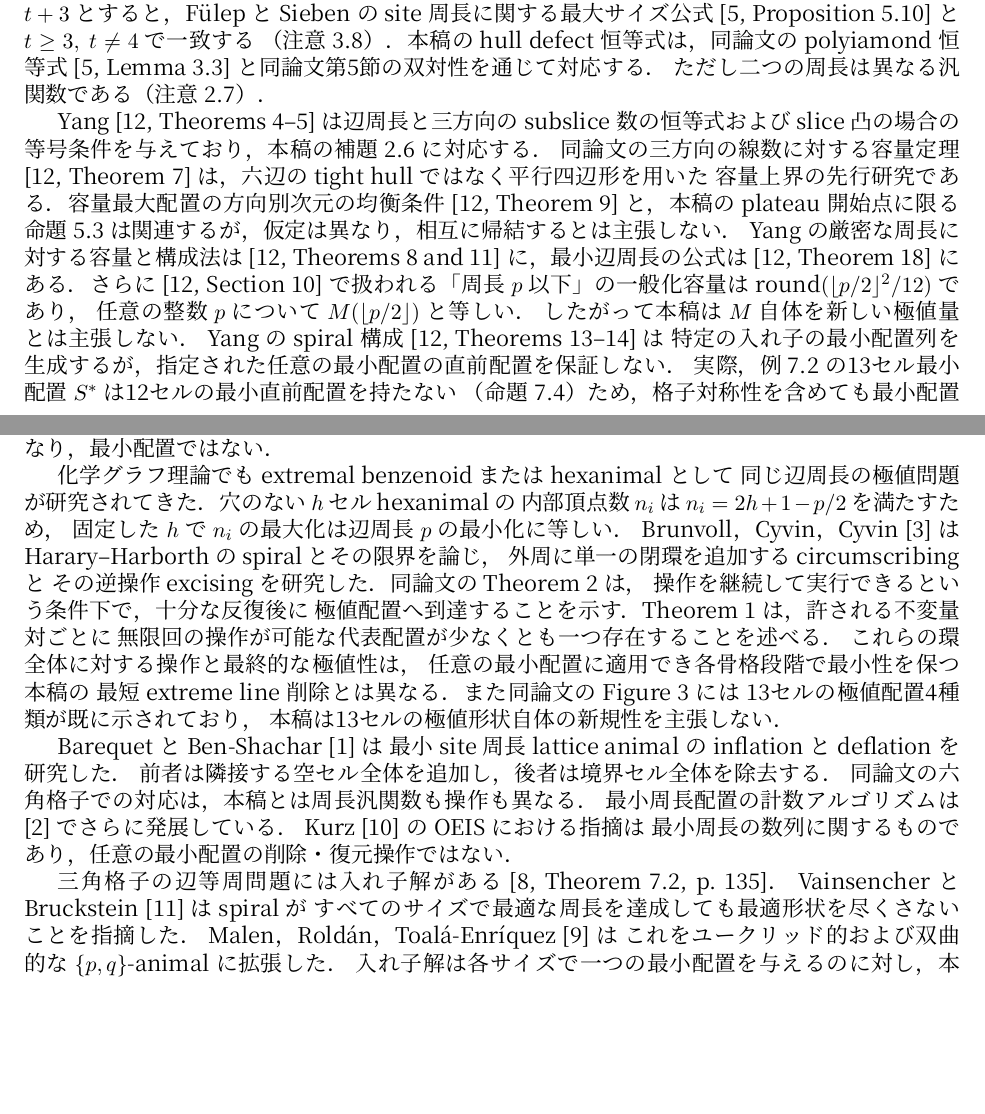
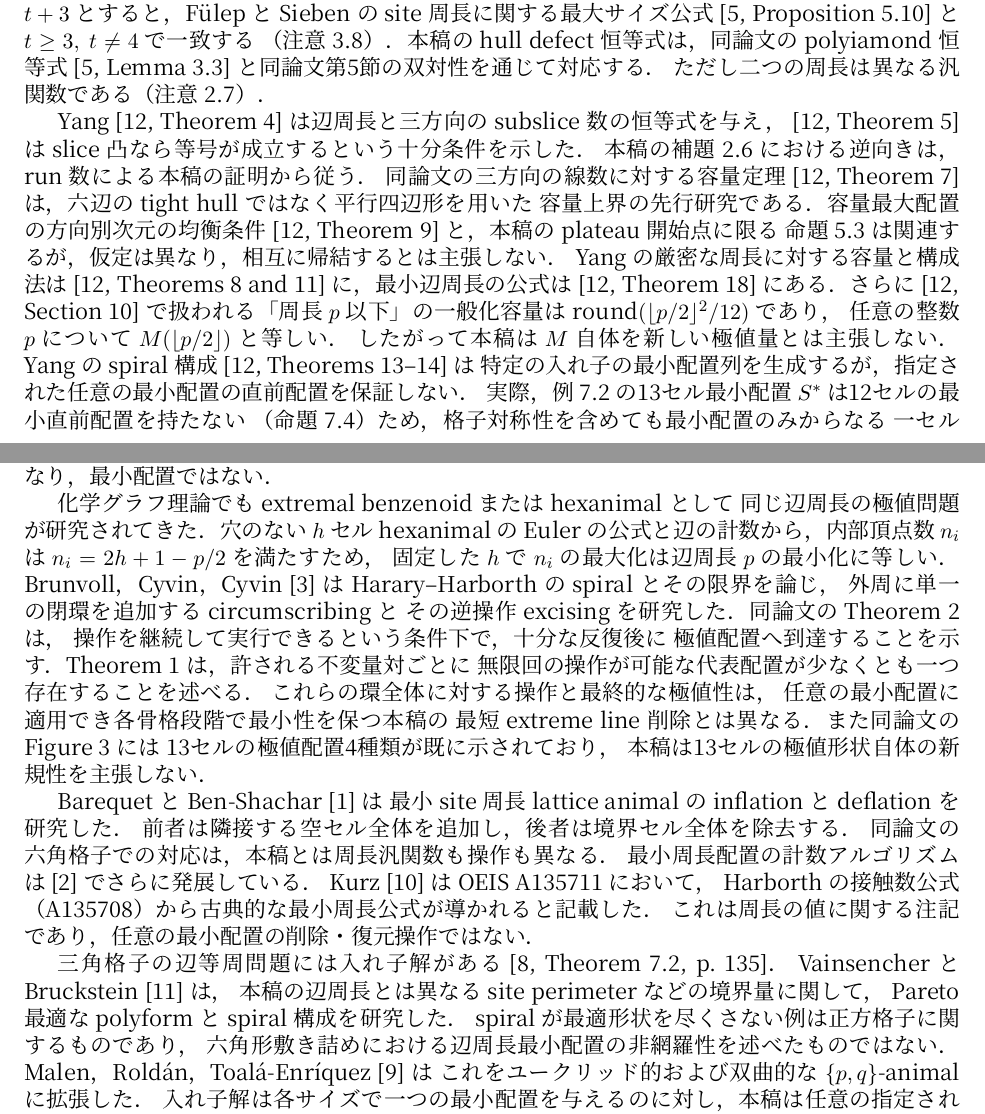
Before and after one commit to deficit-structure-lab/edge-perimeter-polyhex-growth, a LaTeX paper (paper/ja/main_ja.tex): two parts of pages 3 and 4 of 22, joined at a grey line, cut so that both start at the same text, the shorter picture padded with empty space. Compiled offline with XeLaTeX.

Commit message:
Clarify primary-source attribution and scope in CSG citations

```diff
--- a/paper/ja/main_ja.tex
+++ b/paper/ja/main_ja.tex
@@ -197,8 +197,9 @@ Harborth の公式 \(\lfloor3N-\sqrt{12N-3}\rfloor\)
 \cite[Lemma~3.3]{FulepSieben2010} と同論文第5節の双対性を通じて対応する．
 ただし二つの周長は異なる汎関数である（注意~\ref{rem:site}）．
 
-Yang \cite[Theorems~4--5]{Yang2002} は辺周長と三方向の subslice 数の恒等式および
-slice 凸の場合の等号条件を与えており，本稿の補題~\ref{lem:runs} に対応する．
+Yang \cite[Theorem~4]{Yang2002} は辺周長と三方向の subslice 数の恒等式を与え，
+\cite[Theorem~5]{Yang2002} は slice 凸なら等号が成立するという十分条件を示した．
+本稿の補題~\ref{lem:runs} における逆向きは，run 数による本稿の証明から従う．
 同論文の三方向の線数に対する容量定理
 \cite[Theorem~7]{Yang2002} は，六辺の tight hull ではなく平行四辺形を用いた
 容量上界の先行研究である．容量最大配置の方向別次元の均衡条件
@@ -238,7 +239,7 @@ Davoli，Piovano，Stefanelli \cite[Theorem~1.1]{DavoliPiovanoStefanelli2017}
 
 化学グラフ理論でも extremal benzenoid または hexanimal として
 同じ辺周長の極値問題が研究されてきた．穴のない \(h\) セル hexanimal の
-内部頂点数 \(n_i\) は \(n_i=2h+1-p/2\) を満たすため，
+Euler の公式と辺の計数から，内部頂点数 \(n_i\) は \(n_i=2h+1-p/2\) を満たすため，
 固定した \(h\) で \(n_i\) の最大化は辺周長 \(p\) の最小化に等しい．
 Brunvoll，Cyvin，Cyvin \cite{BrunvollCyvinCyvin1993} は
 Harary--Harborth の spiral とその限界を論じ，
@@ -259,13 +260,17 @@ Barequet と Ben-Shachar \cite{BarequetBenShachar2022} は
 同論文の六角格子での対応は，本稿とは周長汎関数も操作も異なる．
 最小周長配置の計数アルゴリズムは
 \cite{BarequetBenShachar2023} でさらに発展している．
-Kurz \cite{OEIS_A135711_Kurz} の OEIS における指摘は
-最小周長の数列に関するものであり，任意の最小配置の削除・復元操作ではない．
+Kurz \cite{OEIS_A135711_Kurz} は OEIS A135711 において，
+Harborth の接触数公式（A135708）から古典的な最小周長公式が導かれると記載した．
+これは周長の値に関する注記であり，任意の最小配置の削除・復元操作ではない．
 
 三角格子の辺等周問題には入れ子解がある
 \cite[Theorem~7.2, p.~135]{Harper2004}．
-Vainsencher と Bruckstein \cite{VainsencherBruckstein2008} は spiral が
-すべてのサイズで最適な周長を達成しても最適形状を尽くさないことを指摘した．
+Vainsencher と Bruckstein \cite{VainsencherBruckstein2008} は，
+本稿の辺周長とは異なる site perimeter などの境界量に関して，
+Pareto 最適な polyform と spiral 構成を研究した．
+spiral が最適形状を尽くさない例は正方格子に関するものであり，
+六角形敷き詰めにおける辺周長最小配置の非網羅性を述べたものではない．
 Malen，Roldán，Toalá-Enríquez \cite{MalenRoldanToala2023} は
 これをユークリッド的および双曲的な \(\{p,q\}\)-animal に拡張した．
 入れ子解は各サイズで一つの最小配置を与えるのに対し，本稿は任意の指定された
```
